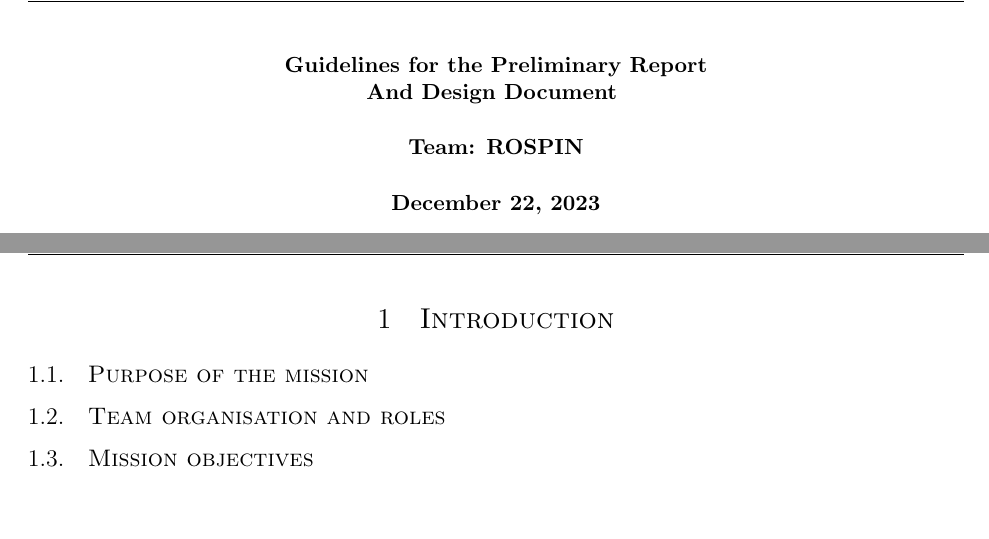
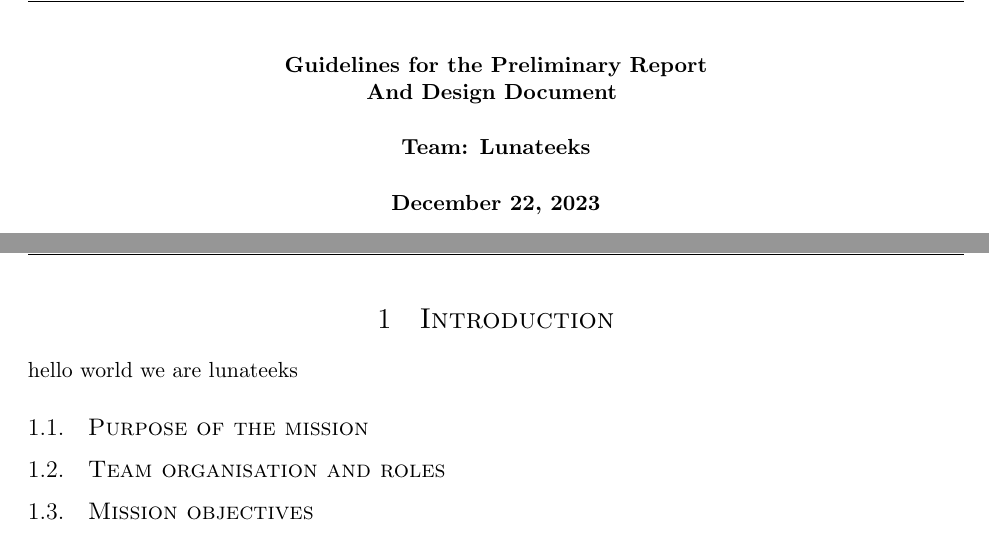
Before and after one commit to stefanasandei/cansat-paper, a LaTeX document (src/CanSat_PDR_Lunateeks.tex): two parts of pages 1 and 2 of 2, joined at a grey line, cut so that both start at the same text, the shorter picture padded with empty space. Compiled offline with pdfLaTeX.

```diff
--- a/CanSat_PDR_Lunateeks.tex
+++ b/src/CanSat_PDR_Lunateeks.tex
@@ -6,7 +6,7 @@
 
 And Design Document
 }
-\author{Team: ROSPIN}
+\author{Team: Lunateeks}
 \date{\today}
 
 \begin{document}
@@ -21,6 +21,7 @@
 % First section
 \section{Introduction}
 % Write the introduction text here
+hello world we are lunateeks
 
 \subsection{Purpose of the mission}
 % Here comes the content regardin the purpose of the mission.
```
Also changed, not shown: Makefile, README.md (added), src/RCRC_2023_logo.png (renamed from RCRC_2023_logo.png), src/ROSPINCanSat.sty (renamed from ROSPINCanSat.sty), 1 other file.
